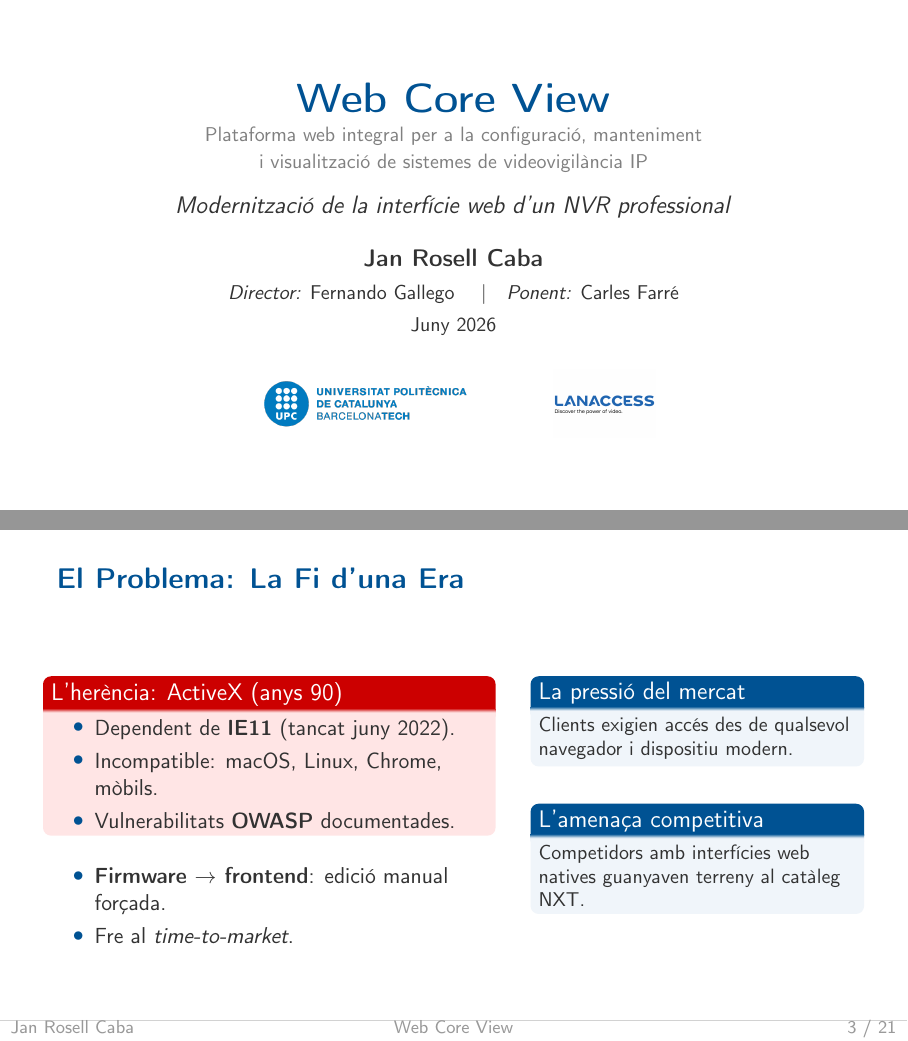
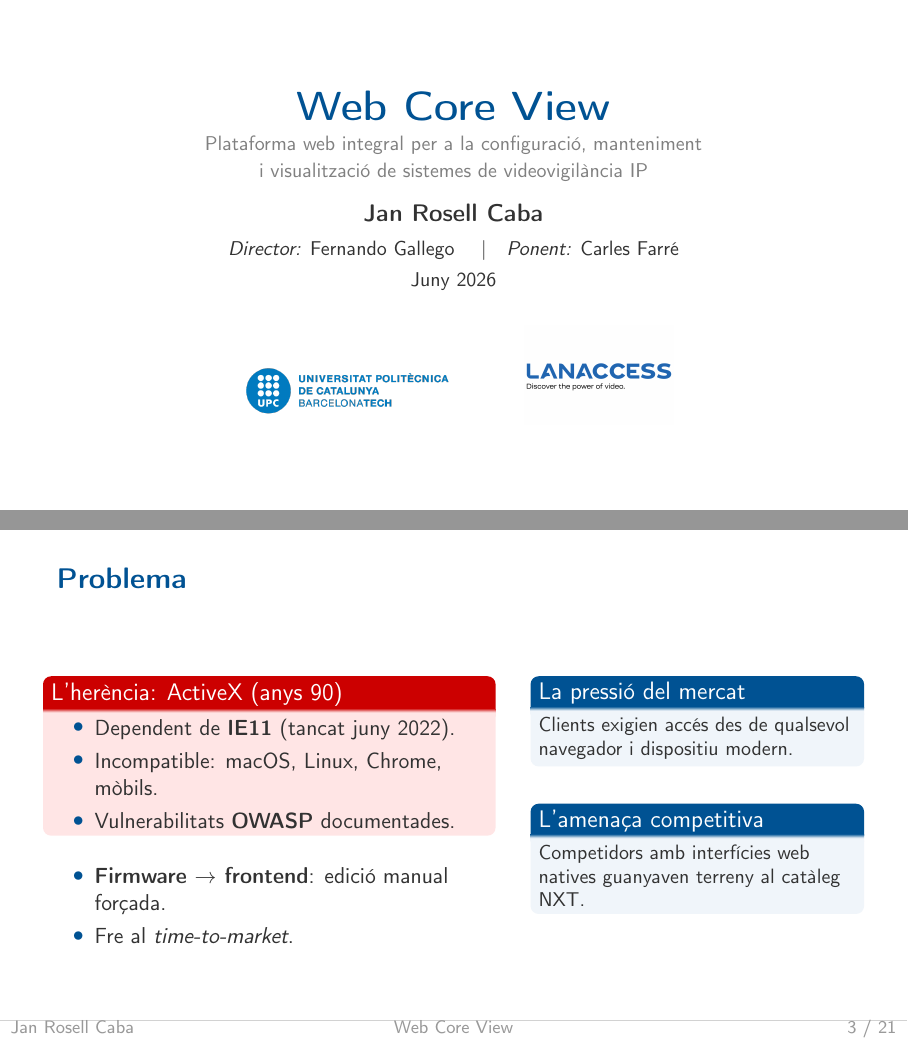
Before and after one commit to janrosellcaba/tfg, LaTeX slides (presentacio/presentacio.tex, which reads presentacio/seccions/01_context_problema.tex): pages 1 and 3 of 21, joined at a grey line. Compiled offline with pdfLaTeX.

Commit message:
tfg slides

```diff
--- a/presentacio/seccions/01_context_problema.tex
+++ b/presentacio/seccions/01_context_problema.tex
@@ -9,14 +9,14 @@
     {\huge \bfseries \textcolor{upcblue}{Web Core View}}\\[0.25em]
     {\small \textcolor{gray}{Plataforma web integral per a la configuració, manteniment}\\
     \textcolor{gray}{i visualització de sistemes de videovigilància IP}}\\[0.8em]
-    {\large \textit{Modernització de la interfície web d'un NVR professional}}\\[1.2em]
+    % {\large \textit{Modernització de la interfície web d'un NVR professional}}\\[1.2em]
 
     {\large \textbf{Jan Rosell Caba}}\\[0.3em]
     {\small \textit{Director:} Fernando Gallego \quad|\quad \textit{Ponent:} Carles Farré}\\[0.2em]
     {\small Juny 2026}\\[1.5em]
 
-    \includegraphics[height=1.2cm]{../figures/logos/upc_complet.png}\hspace{1.2cm}
-    \includegraphics[height=1.2cm]{../figures/logos/lanaccess_complet.png}
+    \includegraphics[height=1.2cm]{../figures/logos/upc_complet.png}\hspace{1cm}
+    \includegraphics[height=1.75cm]{../figures/logos/lanaccess_complet.png}
   \end{center}
 
   \note{
@@ -61,7 +61,7 @@
 \end{frame}
 
 % ---  DIAPOSITIVA 3 — El Problema: Fi d'una Era  ---
-\begin{frame}{El Problema: La Fi d'una Era}
+\begin{frame}{Problema}
   \begin{columns}[T]
     \begin{column}{0.55\textwidth}
       \begin{alertblock}{L'herència: ActiveX (anys 90)}
```
Also changed, not shown: presentacio/guio.pdf (added), presentacio/seccions/01_context_problema.tex (4 more changed lines), 1 other file.
